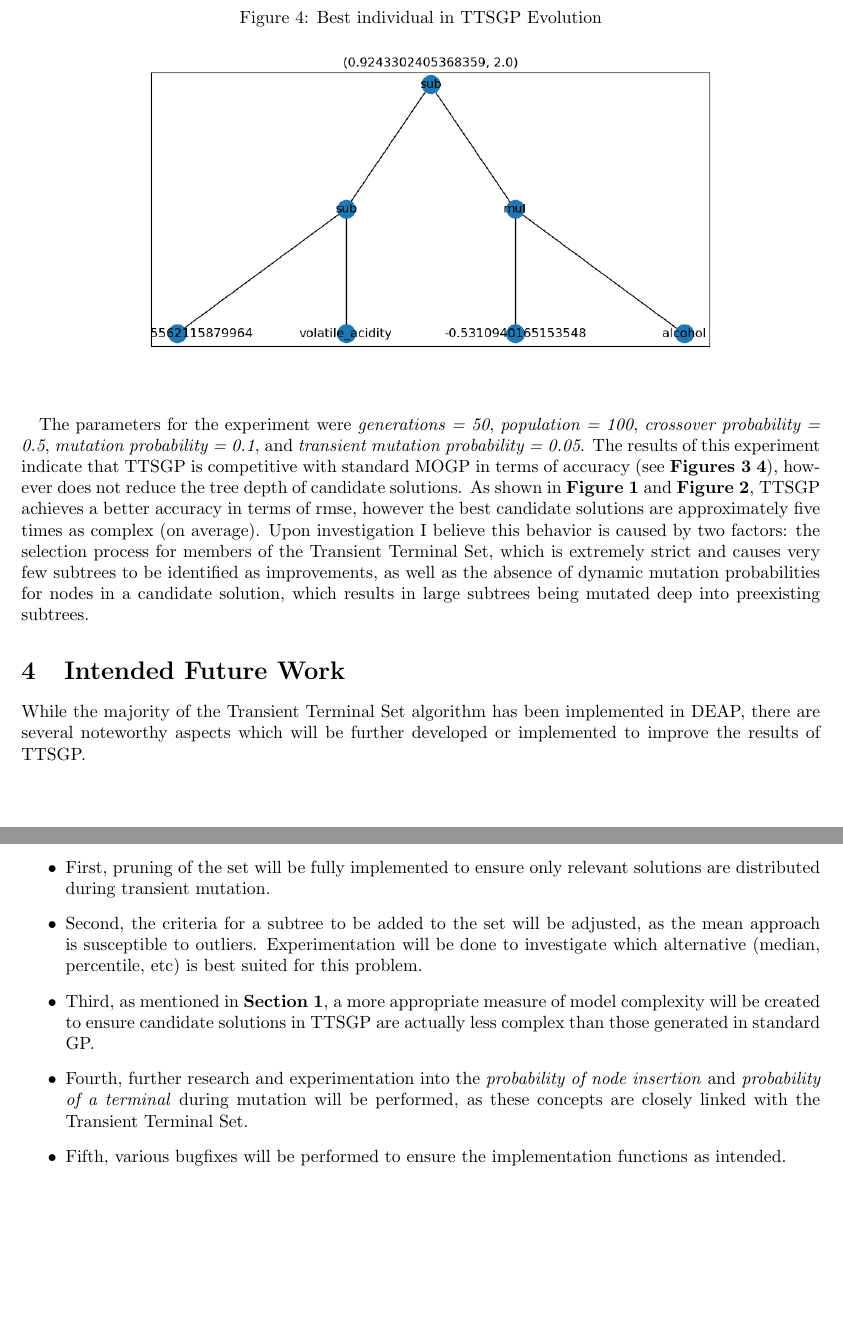
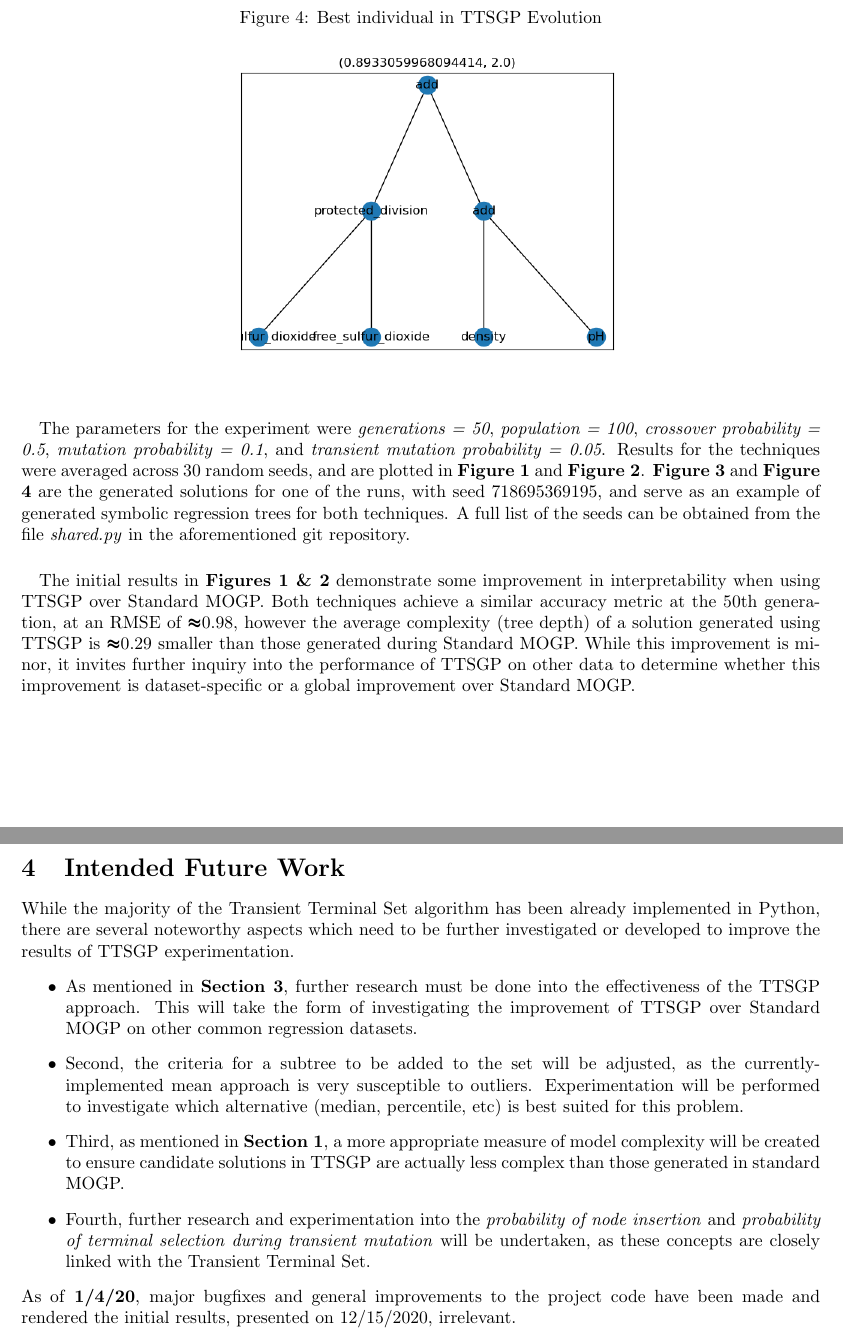
Before and after one commit to VeryEager/transient-terminal-gp, a LaTeX document (docs/TTSGP_Brief.tex): two parts of pages 3 and 4 of 4, joined at a grey line, cut so that both start at the same text, the shorter picture padded with empty space. Compiled offline with pdfLaTeX.

Commit message:
Updated figures & docs with new results.

```diff
--- a/docs/TTSGP_Brief.tex
+++ b/docs/TTSGP_Brief.tex
@@ -79,18 +79,19 @@
 \begin{figure}[H]
 	\caption{Best individual in TTSGP Evolution}
 	\centering
-	\includegraphics[width=0.9\textwidth]{Figure_4}
+	\includegraphics[width=0.6\textwidth]{Figure_4}
 \end{figure}
-\paragraph{} The parameters for the experiment were \textit{generations = 50}, \textit{population = 100}, \textit{crossover probability = 0.5}, \textit{mutation probability = 0.1}, and \textit{transient mutation probability = 0.05}. The results of this experiment indicate that TTSGP is competitive with standard MOGP in terms of accuracy (see \textbf{Figures 3} \textbf{4}), however does not reduce the tree depth of candidate solutions. As shown in \textbf{Figure 1} and \textbf{Figure 2}, TTSGP achieves a better accuracy in terms of rmse, however the best candidate solutions are approximately five times as complex (on average). Upon investigation I believe this behavior is caused by two factors: the selection process for members of the Transient Terminal Set, which is extremely strict and causes very few subtrees to be identified as improvements, as well as the absence of dynamic mutation probabilities for nodes in a candidate solution, which results in large subtrees being mutated deep into preexisting subtrees.
+\paragraph{} The parameters for the experiment were \textit{generations = 50}, \textit{population = 100}, \textit{crossover probability = 0.5}, \textit{mutation probability = 0.1}, and \textit{transient mutation probability = 0.05}. Results for the techniques were averaged across 30 random seeds, and are plotted in \textbf{Figure 1} and \textbf{Figure 2}. \textbf{Figure 3} and \textbf{Figure 4} are the generated solutions for one of the runs, with seed 718695369195, and serve as an example of generated symbolic regression trees for both techniques. A full list of the seeds can be obtained from the file \textit{shared.py} in the aforementioned git repository.
+\paragraph{} The initial results in \textbf{Figures 1 \& 2} demonstrate some improvement in interpretability when using TTSGP over Standard MOGP. Both techniques achieve a similar accuracy metric at the 50th generation, at an RMSE of $\approx$0.98, however the average complexity (tree depth) of a solution generated using TTSGP is $\approx$0.29 smaller than those generated during Standard MOGP. While this improvement is minor, it invites further inquiry into the performance of TTSGP on other data to determine whether this improvement is dataset-specific or a global improvement over Standard MOGP.
 
 %From the ideas document
 \section{Intended Future Work}
-While the majority of the Transient Terminal Set algorithm has been implemented in DEAP, there are several noteworthy aspects which will be further developed or implemented to improve the results of TTSGP. \begin{itemize}
-	\item First, pruning of the set will be fully implemented to ensure only relevant solutions are distributed during transient mutation.
-	\item Second, the criteria for a subtree to be added to the set will be adjusted, as the mean approach is susceptible to outliers. Experimentation will be done to investigate which alternative (median, percentile, etc) is best suited for this problem.
-	\item Third, as mentioned in \textbf{Section 1}, a more appropriate measure of model complexity will be created to ensure candidate solutions in TTSGP are actually less complex than those generated in standard GP.
-	\item Fourth, further research and experimentation into the \textit{probability of node insertion} and \textit{probability of a terminal} during mutation will be performed, as these concepts are closely linked with the Transient Terminal Set.
-	\item Fifth, various bugfixes will be performed to ensure the implementation functions as intended.
+While the majority of the Transient Terminal Set algorithm has been already implemented in Python, there are several noteworthy aspects which need to be further investigated or developed to improve the results of TTSGP experimentation. \begin{itemize}
+	\item As mentioned in \textbf{Section 3}, further research must be done into the effectiveness of the TTSGP approach. This will take the form of investigating the improvement of TTSGP over Standard MOGP on other common regression datasets.
+	\item Second, the criteria for a subtree to be added to the set will be adjusted, as the currently-implemented mean approach is very susceptible to outliers. Experimentation will be performed to investigate which alternative (median, percentile, etc) is best suited for this problem.
+	\item Third, as mentioned in \textbf{Section 1}, a more appropriate measure of model complexity will be created to ensure candidate solutions in TTSGP are actually less complex than those generated in standard MOGP.
+	\item Fourth, further research and experimentation into the \textit{probability of node insertion} and \textit{probability of terminal selection during transient mutation} will be undertaken, as these concepts are closely linked with the Transient Terminal Set.
 \end{itemize}
+As of \textbf{1/4/20}, major bugfixes and general improvements to the project code have been made and rendered the initial results, presented on 12/15/2020, irrelevant.
 
 \end{document}
```
Also changed, not shown: docs/Figures/Figure_1.png, docs/Figures/Figure_2.png, docs/Figures/Figure_3.png, docs/Figures/Figure_4.png, docs/TTSGP_Brief.pdf, docs/TTSGP_Brief.tex (10 more changed lines), 2 other files.
